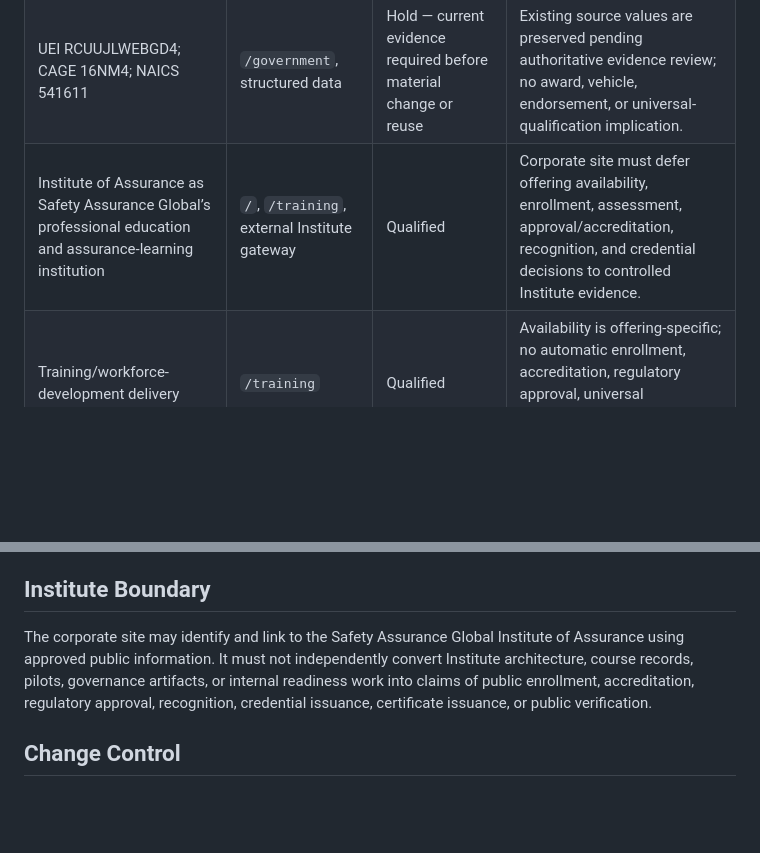
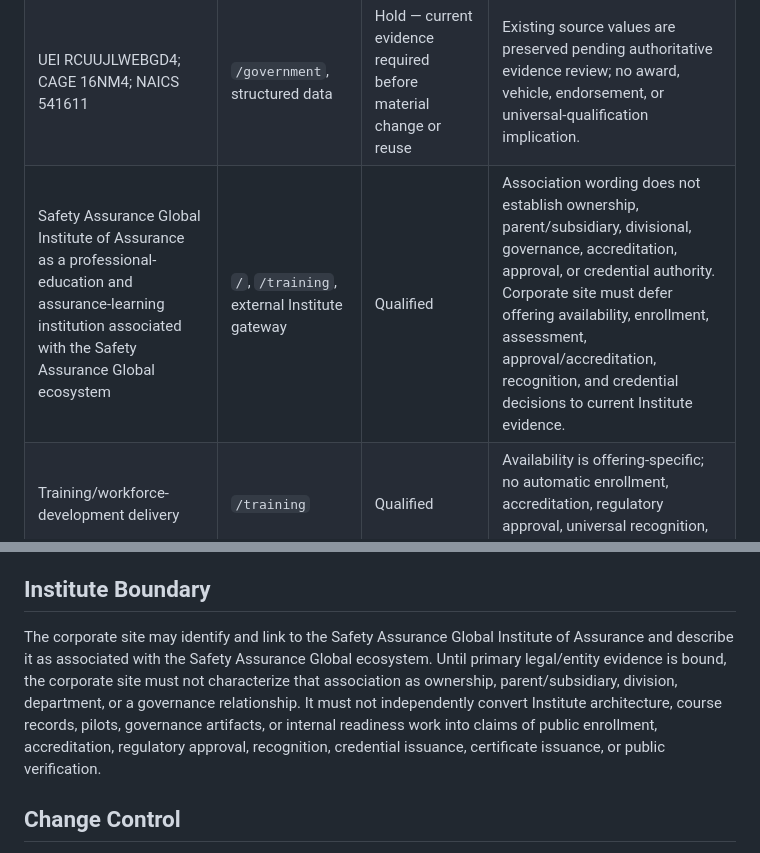
Before and after one commit to andrewmustain-commits/safetyassuranceglobal-site, a Markdown page: docs/website/PUBLIC-CLAIMS-REGISTER.md, 2 parts joined by grey strips. Rendered like a GitHub page; blank space fills up the shorter version.

Commit message:
docs(truth): reconcile Institute public claims register

```diff
--- a/docs/website/PUBLIC-CLAIMS-REGISTER.md
+++ b/docs/website/PUBLIC-CLAIMS-REGISTER.md
@@ -20,7 +20,7 @@ Status values:
 | Maritime assurance, contractor/supplier assurance, safety and quality verification, operational-readiness review, and corrective-action closure validation | `/`, `/services`, `/capabilities` | Qualified | Service descriptions remain scope- and evidence-dependent. |
 | “Government-ready” and VOSB / SDVOSB · SBA VetCert | `/`, `/government` | Hold — current evidence required before amplification or material reuse | Do not expand, restate in new marketing, or treat as independently re-verified solely because it appears in current source. |
 | UEI RCUUJLWEBGD4; CAGE 16NM4; NAICS 541611 | `/government`, structured data | Hold — current evidence required before material change or reuse | Existing source values are preserved pending authoritative evidence review; no award, vehicle, endorsement, or universal-qualification implication. |
-| Institute of Assurance as Safety Assurance Global’s professional education and assurance-learning institution | `/`, `/training`, external Institute gateway | Qualified | Corporate site must defer offering availability, enrollment, assessment, approval/accreditation, recognition, and credential decisions to controlled Institute evidence. |
+| Safety Assurance Global Institute of Assurance as a professional-education and assurance-learning institution associated with the Safety Assurance Global ecosystem | `/`, `/training`, external Institute gateway | Qualified | Association wording does not establish ownership, parent/subsidiary, divisional, governance, accreditation, approval, or credential authority. Corporate site must defer offering availability, enrollment, assessment, approval/accreditation, recognition, and credential decisions to current Institute evidence. |
 | Training/workforce-development delivery | `/training` | Qualified | Availability is offering-specific; no automatic enrollment, accreditation, regulatory approval, universal recognition, or credential issuance claim. |
 | SAG Command availability or integrated operational platform capability | Any future Command representation | Hold — evidence required | Do not imply a publicly available product, integrated runtime, demonstration entitlement, or production capability without current evidence and approval. |
 | Sector coverage beyond maritime | `/industries` | Qualified | Target/support statement only; engagement acceptance depends on verified personnel capability, scope, evidence, contractual authority, and jurisdictional requirements. |
@@ -44,7 +44,7 @@ Where current authoritative evidence is unavailable, the release process must fa
 
 ## Institute Boundary
 
-The corporate site may identify and link to the Safety Assurance Global Institute of Assurance using approved public information. It must not independently convert Institute architecture, course records, pilots, governance artifacts, or internal readiness work into claims of public enrollment, accreditation, regulatory approval, recognition, credential issuance, certificate issuance, or public verification.
+The corporate site may identify and link to the Safety Assurance Global Institute of Assurance and describe it as associated with the Safety Assurance Global ecosystem. Until primary legal/entity evidence is bound, the corporate site must not characterize that association as ownership, parent/subsidiary, division, department, or a governance relationship. It must not independently convert Institute architecture, course records, pilots, governance artifacts, or internal readiness work into claims of public enrollment, accreditation, regulatory approval, recognition, credential issuance, certificate issuance, or public verification.
 
 ## Change Control
 
```
